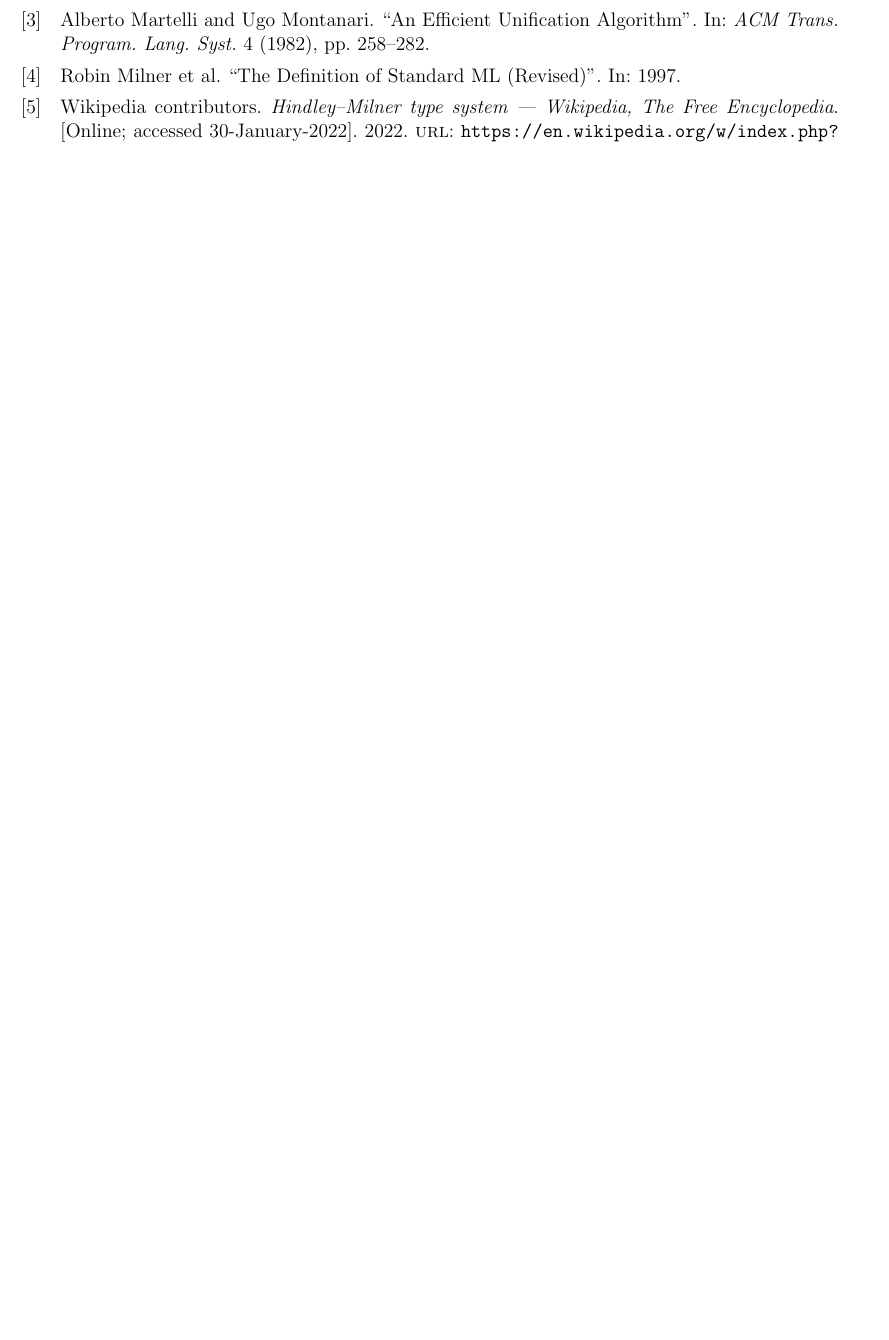
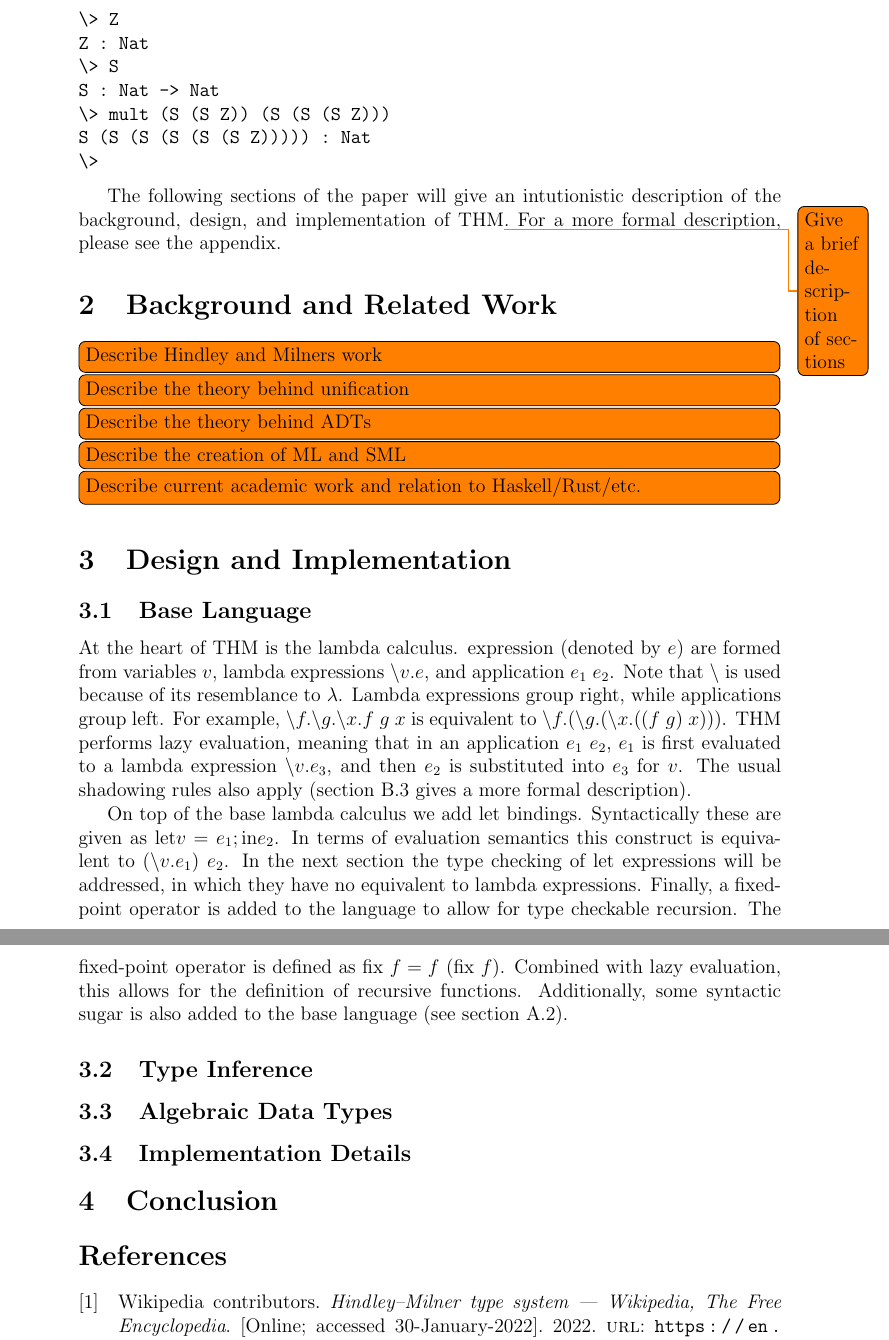
Before and after one commit to lambda-11235/thm, a LaTeX document (doc/paper/paper.tex): part of page 2 of 6 before the commit and two parts of pages 2 and 3 of 8 after it, the two joined at a grey line, cut at the place of the change, the shorter picture padded with empty space. Compiled offline with pdfLaTeX.

Commit message:
Update paper

```diff
--- a/doc/paper/paper.tex
+++ b/doc/paper/paper.tex
@@ -29,13 +29,12 @@
 %\usepackage{siunitx}
 %\usepackage{tcolorbox}
 %\usepackage{tikz}
-%\usepackage{todonotes}
+\usepackage{todonotes}
 %\usepackage{pgfmath}
 \usepackage{biblatex}
 
 \addbibresource{refs.bib}
 
-\geometry{hmargin=2cm,vmargin=4cm}
 %\setmainfont{DejaVu Sans}    %This is part of the fontspec package.
 %\doublespacing
 
@@ -66,6 +65,8 @@
 \newcommand{\Z}{\mathbb{Z}}
 \newcommand{\R}{\mathbb{R}}
 
+\newcommand{\lf}{\backslash}
+
 \newcommand{\beq}{::=}
 \newcommand{\bs}[1]{\mathrm{#1}}
 \newcommand{\bstr}[1]{\mathrm{"#1"}}
@@ -83,7 +84,7 @@
 \newtheorem{lemma}{Lemma}
 
 
-\title{A Hindley-Milner Typed Language}
+\title{THM: A Hindley-Milner Typed Language}
 \author{Taran Lynn}
 
 \begin{document}
@@ -165,6 +129,79 @@ pred = case[Nat] Z (\p. p);
 fix add m n = case[Nat] n (\p. S (add p n)) m;
 fix mult m n = case[Nat] Z (\p. add n (mult p n)) m;
 \end{verbatim}
+, and a corresponding REPL session is
+\begin{verbatim}
+\> Z
+Z : Nat
+\> S
+S : Nat -> Nat
+\> mult (S (S Z)) (S (S (S Z)))
+S (S (S (S (S (S Z))))) : Nat
+\>
+\end{verbatim}
+
+The following sections of the paper will give an intutionistic
+description of the background, design, and implementation of THM\todo{Give a brief description of sections}.
+For a more formal description, please see the appendix.
+
+
+\section{Background and Related Work}
+
+\todo[inline]{Describe Hindley and Milners work}
+
+\todo[inline]{Describe the theory behind unification}
+
+\todo[inline]{Describe the theory behind ADTs}
+
+\todo[inline]{Describe the creation of ML and SML}
+
+\todo[inline]{Describe current academic work and relation to
+  Haskell/Rust/etc.}
+
+
+\section{Design and Implementation}
+
+\subsection{Base Language}
+
+At the heart of THM is the lambda calculus.
+expression (denoted by $e$) are formed from variables $v$,
+lambda expressions $\lf v. e$, and application $e_1~e_2$.
+Note that $\lf$ is used because of its resemblance to $\lambda$.
+Lambda expressions group right, while applications group left.
+For example, $\lf f. \lf g. \lf x. f~g~x$ is equivalent to
+$\lf f. (\lf g. (\lf x. ((f~g)~x)))$.
+THM performs lazy evaluation, meaning that in an application
+$e_1~e_2$, $e_1$ is first evaluated to a lambda expression
+$\lf v. e_3$, and then $e_2$ is substituted into $e_3$ for $v$.
+The usual shadowing rules also apply (section \ref{sec:dynamic_sem}
+gives a more formal description).
+
+On top of the base lambda calculus we add let bindings.
+Syntactically these are given as
+$\mathrm{let} v = e_1; \mathrm{in} e_2$.
+In terms of evaluation semantics this construct is equivalent to
+$(\lf v. e_1)~e_2$.
+In the next section the type checking of let expressions will be
+addressed, in which they have no equivalent to lambda expressions.
+Finally, a fixed-point operator is added to the language to allow for
+type checkable recursion.
+The fixed-point operator is defined as
+$\mathrm{fix}~f = f~(\mathrm{fix}~f)$.
+Combined with lazy evaluation, this allows for the definition of
+recursive functions.
+Additionally, some syntactic sugar is also added to the base language
+(see section \ref{sec:concrete_syntax}).
+
+
+\subsection{Type Inference}
+
+
+\subsection{Algebraic Data Types}
+
+\subsection{Implementation Details}
+
+
+\section{Conclusion}
 
 
 \printbibliography
```
Also changed, not shown: doc/paper/paper.tex (93 more changed lines), 2 other files.
